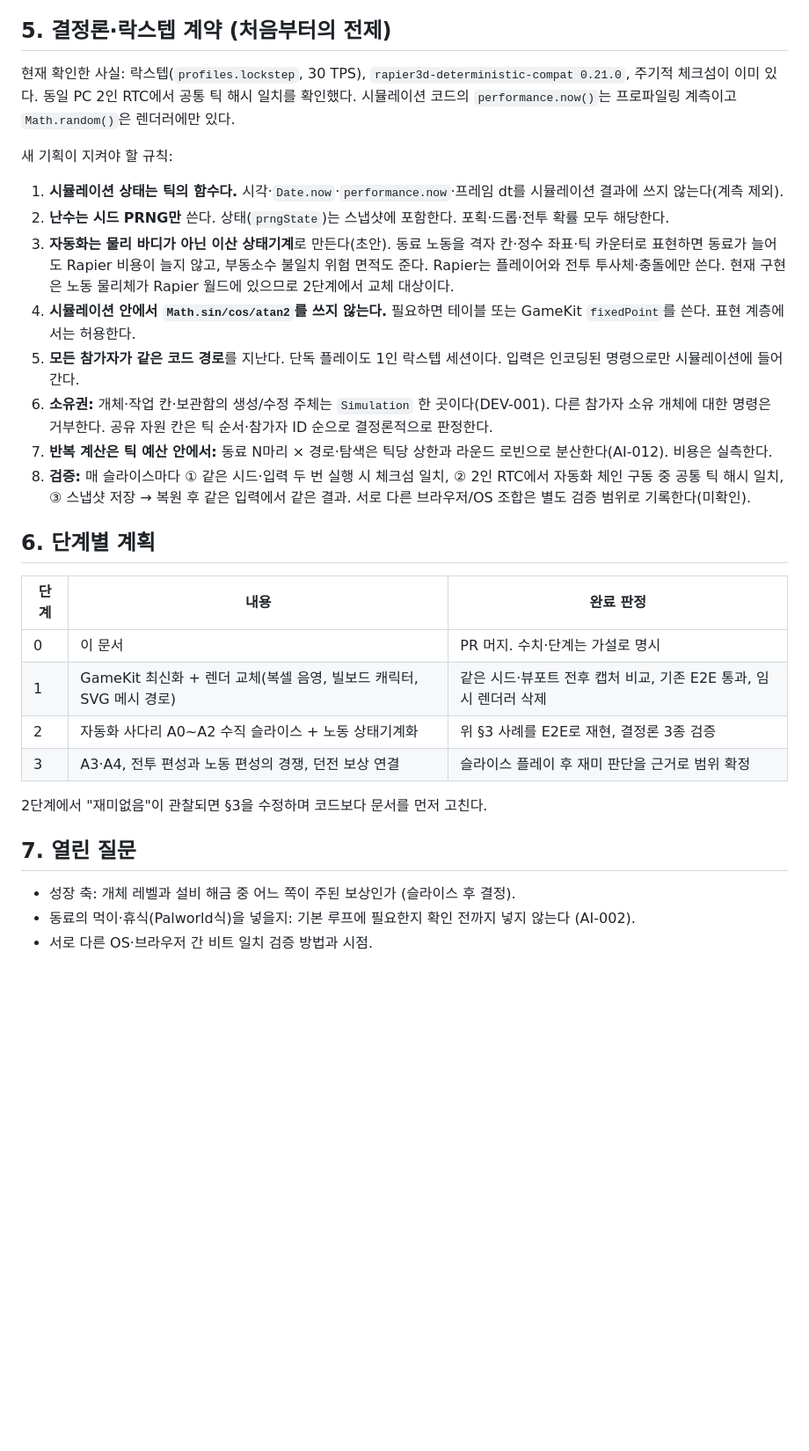
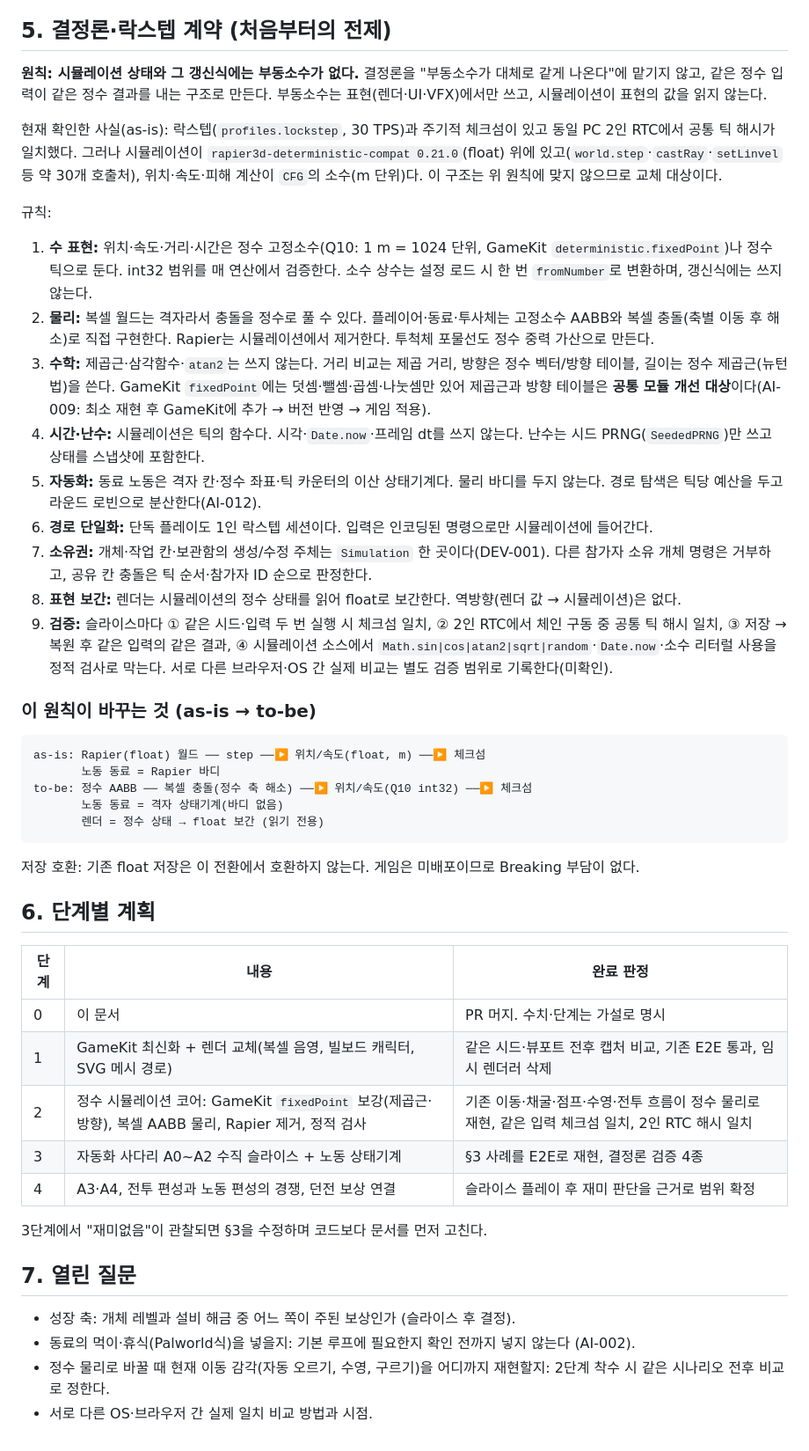
Before and after one commit to byh-playground/bloom-digmori, a Markdown page: docs/game-design.md, the part around one of its changes. Shown at 88% size. Drawn GitHub-style; blank space fills up the shorter version.

````diff
--- a/docs/game-design.md
+++ b/docs/game-design.md
@@ -53,18 +53,33 @@
 
 ## 5. 결정론·락스텝 계약 (처음부터의 전제)
 
-현재 확인한 사실: 락스텝(`profiles.lockstep`, 30 TPS), `rapier3d-deterministic-compat 0.21.0`, 주기적 체크섬이 이미 있다. 동일 PC 2인 RTC에서 공통 틱 해시 일치를 확인했다. 시뮬레이션 코드의 `performance.now()`는 프로파일링 계측이고 `Math.random()`은 렌더러에만 있다.
+**원칙: 시뮬레이션 상태와 그 갱신식에는 부동소수가 없다.** 결정론을 "부동소수가 대체로 같게 나온다"에 맡기지 않고, 같은 정수 입력이 같은 정수 결과를 내는 구조로 만든다. 부동소수는 표현(렌더·UI·VFX)에서만 쓰고, 시뮬레이션이 표현의 값을 읽지 않는다.
 
-새 기획이 지켜야 할 규칙:
+현재 확인한 사실(as-is): 락스텝(`profiles.lockstep`, 30 TPS)과 주기적 체크섬이 있고 동일 PC 2인 RTC에서 공통 틱 해시가 일치했다. 그러나 시뮬레이션이 `rapier3d-deterministic-compat 0.21.0`(float) 위에 있고(`world.step`·`castRay`·`setLinvel` 등 약 30개 호출처), 위치·속도·피해 계산이 `CFG`의 소수(m 단위)다. 이 구조는 위 원칙에 맞지 않으므로 교체 대상이다.
 
-1. **시뮬레이션 상태는 틱의 함수다.** 시각·`Date.now`·`performance.now`·프레임 dt를 시뮬레이션 결과에 쓰지 않는다(계측 제외).
-2. **난수는 시드 PRNG만** 쓴다. 상태(`prngState`)는 스냅샷에 포함한다. 포획·드롭·전투 확률 모두 해당한다.
-3. **자동화는 물리 바디가 아닌 이산 상태기계**로 만든다(초안). 동료 노동을 격자 칸·정수 좌표·틱 카운터로 표현하면 동료가 늘어도 Rapier 비용이 늘지 않고, 부동소수 불일치 위험 면적도 준다. Rapier는 플레이어와 전투 투사체·충돌에만 쓴다. 현재 구현은 노동 물리체가 Rapier 월드에 있으므로 2단계에서 교체 대상이다.
-4. **시뮬레이션 안에서 `Math.sin/cos/atan2`를 쓰지 않는다.** 필요하면 테이블 또는 GameKit `fixedPoint`를 쓴다. 표현 계층에서는 허용한다.
-5. **모든 참가자가 같은 코드 경로**를 지난다. 단독 플레이도 1인 락스텝 세션이다. 입력은 인코딩된 명령으로만 시뮬레이션에 들어간다.
-6. **소유권:** 개체·작업 칸·보관함의 생성/수정 주체는 `Simulation` 한 곳이다(DEV-001). 다른 참가자 소유 개체에 대한 명령은 거부한다. 공유 자원 칸은 틱 순서·참가자 ID 순으로 결정론적으로 판정한다.
-7. **반복 계산은 틱 예산 안에서:** 동료 N마리 × 경로·탐색은 틱당 상한과 라운드 로빈으로 분산한다(AI-012). 비용은 실측한다.
-8. **검증:** 매 슬라이스마다 ① 같은 시드·입력 두 번 실행 시 체크섬 일치, ② 2인 RTC에서 자동화 체인 구동 중 공통 틱 해시 일치, ③ 스냅샷 저장 → 복원 후 같은 입력에서 같은 결과. 서로 다른 브라우저/OS 조합은 별도 검증 범위로 기록한다(미확인).
+규칙:
+
+1. **수 표현:** 위치·속도·거리·시간은 정수 고정소수(Q10: 1 m = 1024 단위, GameKit `deterministic.fixedPoint`)나 정수 틱으로 둔다. int32 범위를 매 연산에서 검증한다. 소수 상수는 설정 로드 시 한 번 `fromNumber`로 변환하며, 갱신식에는 쓰지 않는다.
+2. **물리:** 복셀 월드는 격자라서 충돌을 정수로 풀 수 있다. 플레이어·동료·투사체는 고정소수 AABB와 복셀 충돌(축별 이동 후 해소)로 직접 구현한다. Rapier는 시뮬레이션에서 제거한다. 투척체 포물선도 정수 중력 가산으로 만든다.
+3. **수학:** 제곱근·삼각함수·`atan2`는 쓰지 않는다. 거리 비교는 제곱 거리, 방향은 정수 벡터/방향 테이블, 길이는 정수 제곱근(뉴턴법)을 쓴다. GameKit `fixedPoint`에는 덧셈·뺄셈·곱셈·나눗셈만 있어 제곱근과 방향 테이블은 **공통 모듈 개선 대상**이다(AI-009: 최소 재현 후 GameKit에 추가 → 버전 반영 → 게임 적용).
+4. **시간·난수:** 시뮬레이션은 틱의 함수다. 시각·`Date.now`·프레임 dt를 쓰지 않는다. 난수는 시드 PRNG(`SeededPRNG`)만 쓰고 상태를 스냅샷에 포함한다.
+5. **자동화:** 동료 노동은 격자 칸·정수 좌표·틱 카운터의 이산 상태기계다. 물리 바디를 두지 않는다. 경로 탐색은 틱당 예산을 두고 라운드 로빈으로 분산한다(AI-012).
+6. **경로 단일화:** 단독 플레이도 1인 락스텝 세션이다. 입력은 인코딩된 명령으로만 시뮬레이션에 들어간다.
+7. **소유권:** 개체·작업 칸·보관함의 생성/수정 주체는 `Simulation` 한 곳이다(DEV-001). 다른 참가자 소유 개체 명령은 거부하고, 공유 칸 충돌은 틱 순서·참가자 ID 순으로 판정한다.
+8. **표현 보간:** 렌더는 시뮬레이션의 정수 상태를 읽어 float로 보간한다. 역방향(렌더 값 → 시뮬레이션)은 없다.
+9. **검증:** 슬라이스마다 ① 같은 시드·입력 두 번 실행 시 체크섬 일치, ② 2인 RTC에서 체인 구동 중 공통 틱 해시 일치, ③ 저장 → 복원 후 같은 입력의 같은 결과, ④ 시뮬레이션 소스에서 `Math.sin|cos|atan2|sqrt|random`·`Date.now`·소수 리터럴 사용을 정적 검사로 막는다. 서로 다른 브라우저·OS 간 실제 비교는 별도 검증 범위로 기록한다(미확인).
+
+### 이 원칙이 바꾸는 것 (as-is → to-be)
+
+```text
+as-is: Rapier(float) 월드 ── step ──▶ 위치/속도(float, m) ──▶ 체크섬
+       노동 동료 = Rapier 바디
+to-be: 정수 AABB ── 복셀 충돌(정수 축 해소) ──▶ 위치/속도(Q10 int32) ──▶ 체크섬
+       노동 동료 = 격자 상태기계(바디 없음)
+       렌더 = 정수 상태 → float 보간 (읽기 전용)
+```
+
+저장 호환: 기존 float 저장은 이 전환에서 호환하지 않는다. 게임은 미배포이므로 Breaking 부담이 없다.
 
 ## 6. 단계별 계획
 
@@ -72,13 +87,15 @@
 |---|---|---|
 | 0 | 이 문서 | PR 머지. 수치·단계는 가설로 명시 |
 | 1 | GameKit 최신화 + 렌더 교체(복셀 음영, 빌보드 캐릭터, SVG 메시 경로) | 같은 시드·뷰포트 전후 캡처 비교, 기존 E2E 통과, 임시 렌더러 삭제 |
-| 2 | 자동화 사다리 A0~A2 수직 슬라이스 + 노동 상태기계화 | 위 §3 사례를 E2E로 재현, 결정론 3종 검증 |
-| 3 | A3·A4, 전투 편성과 노동 편성의 경쟁, 던전 보상 연결 | 슬라이스 플레이 후 재미 판단을 근거로 범위 확정 |
+| 2 | 정수 시뮬레이션 코어: GameKit `fixedPoint` 보강(제곱근·방향), 복셀 AABB 물리, Rapier 제거, 정적 검사 | 기존 이동·채굴·점프·수영·전투 흐름이 정수 물리로 재현, 같은 입력 체크섬 일치, 2인 RTC 해시 일치 |
+| 3 | 자동화 사다리 A0~A2 수직 슬라이스 + 노동 상태기계 | §3 사례를 E2E로 재현, 결정론 검증 4종 |
+| 4 | A3·A4, 전투 편성과 노동 편성의 경쟁, 던전 보상 연결 | 슬라이스 플레이 후 재미 판단을 근거로 범위 확정 |
 
-2단계에서 "재미없음"이 관찰되면 §3을 수정하며 코드보다 문서를 먼저 고친다.
+3단계에서 "재미없음"이 관찰되면 §3을 수정하며 코드보다 문서를 먼저 고친다.
 
 ## 7. 열린 질문
 
 - 성장 축: 개체 레벨과 설비 해금 중 어느 쪽이 주된 보상인가 (슬라이스 후 결정).
 - 동료의 먹이·휴식(Palworld식)을 넣을지: 기본 루프에 필요한지 확인 전까지 넣지 않는다 (AI-002).
-- 서로 다른 OS·브라우저 간 비트 일치 검증 방법과 시점.
+- 정수 물리로 바꿀 때 현재 이동 감각(자동 오르기, 수영, 구르기)을 어디까지 재현할지: 2단계 착수 시 같은 시나리오 전후 비교로 정한다.
+- 서로 다른 OS·브라우저 간 실제 일치 비교 방법과 시점.
````
Also changed, not shown: other parts of docs/game-design.md (+2 -2 lines), README.md (+2 -0 lines).
